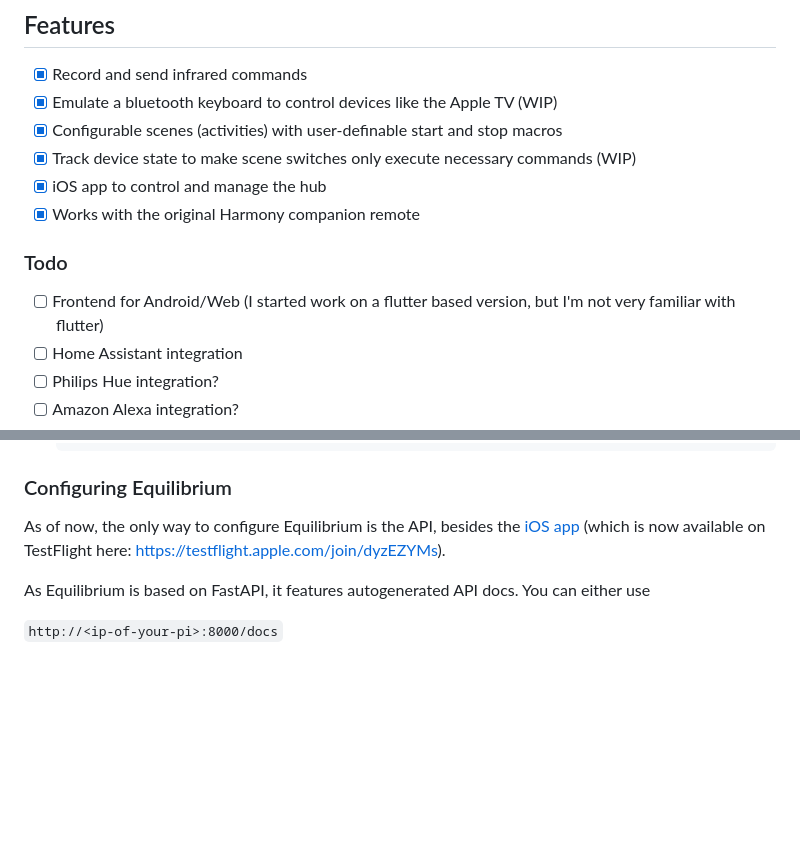
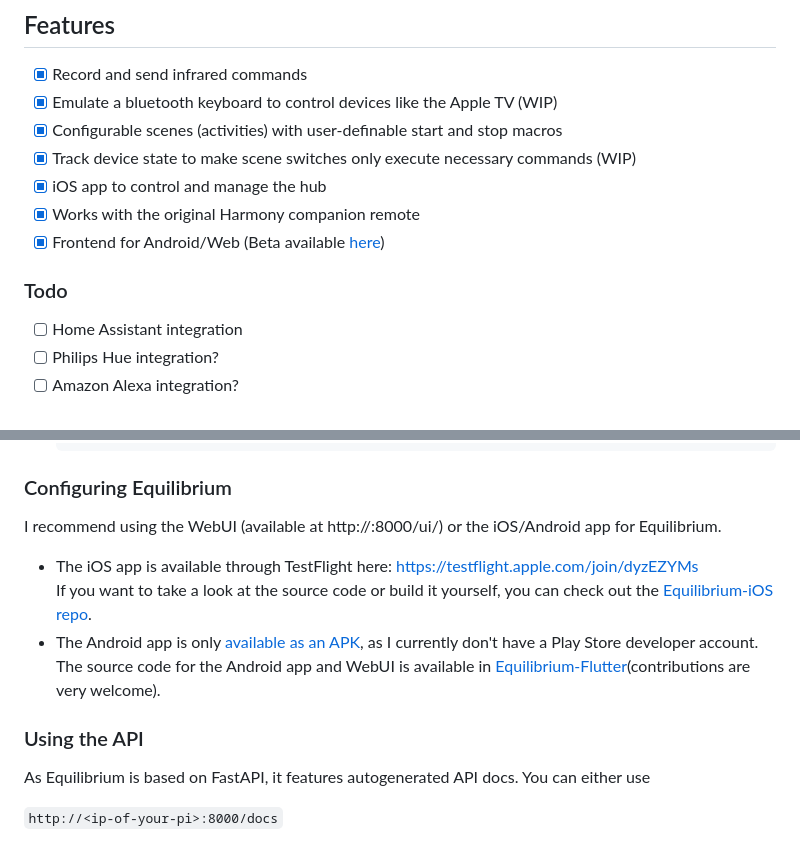
Before and after one commit to LeoKlaus/Equilibrium, a Markdown page: readme.md, 2 parts joined by grey strips. Rendered like a GitHub page; blank space fills up the shorter version.

```diff
--- a/readme.md
+++ b/readme.md
@@ -18,9 +18,9 @@ If you run into any issues, check the [Troubleshooting](#troubleshooting) sectio
 - [x] Track device state to make scene switches only execute necessary commands (WIP)
 - [x] iOS app to control and manage the hub
 - [x] Works with the original Harmony companion remote
+- [x] Frontend for Android/Web (Beta available [here](https://github.com/LeoKlaus/Equilibrium-Flutter))
 
 ### Todo
-- [ ] Frontend for Android/Web (I started work on a flutter based version, but I'm not very familiar with flutter)
 - [ ] Home Assistant integration
 - [ ] Philips Hue integration?
 - [ ] Amazon Alexa integration?
@@ -194,7 +194,12 @@ Equilibrium expects you to provide a number of config files to work with an RF r
 
 ### Configuring Equilibrium
 
-As of now, the only way to configure Equilibrium is the API, besides the [iOS app](https://github.com/LeoKlaus/Equilibrium-iOS) (which is now available on TestFlight here: https://testflight.apple.com/join/dyzEZYMs).
+I recommend using the WebUI (available at http://<your-hub-ip>:8000/ui/) or the iOS/Android app for Equilibrium.
+- The iOS app is available through TestFlight here: https://testflight.apple.com/join/dyzEZYMs<br>If you want to take a look at the source code or build it yourself, you can check out the [Equilibrium-iOS repo](https://github.com/LeoKlaus/Equilibrium-iOS).
+- The Android app is only [available as an APK](https://github.com/LeoKlaus/Equilibrium-Flutter/releases/latest), as I currently don't have a Play Store developer account.<br>The source code for the Android app and WebUI is available in [Equilibrium-Flutter](https://github.com/LeoKlaus/Equilibrium-Flutter)(contributions are very welcome).
+
+
+### Using the API
 
 As Equilibrium is based on FastAPI, it features autogenerated API docs. You can either use
 
```
